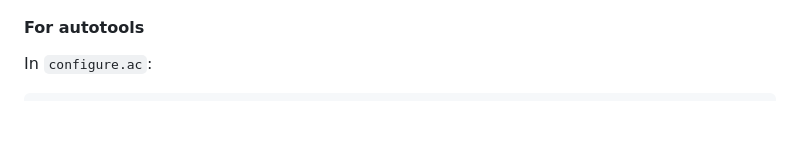
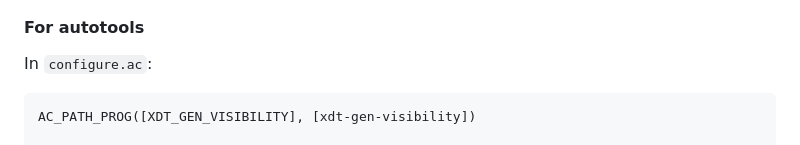
Before and after one commit to xfce-mirror/xfce4-dev-tools, a Markdown page: scripts/README.md, the part around one of its changes. Drawn GitHub-style; blank space fills up the shorter version.

Commit message:
scripts: Complete visibility doc

````diff
--- a/scripts/README.md
+++ b/scripts/README.md
@@ -77,6 +77,8 @@ file, are below.
 In `configure.ac`:
 
 ```autoconf
+AC_PATH_PROG([XDT_GEN_VISIBILITY], [xdt-gen-visibility])
+
 AC_ARG_ENABLE([visibility],
               AS_HELP_STRING([--disable-visibility],
                              [Do not use ELF visibility attributes]),
````
Also changed, not shown: other parts of scripts/README.md (+2 -2 lines).
